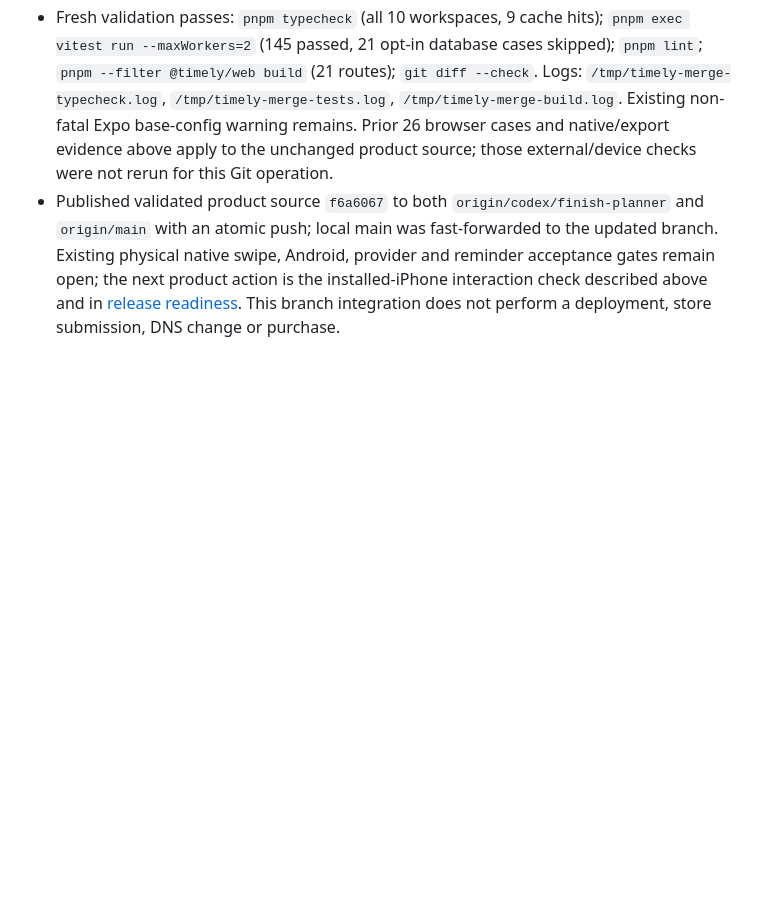
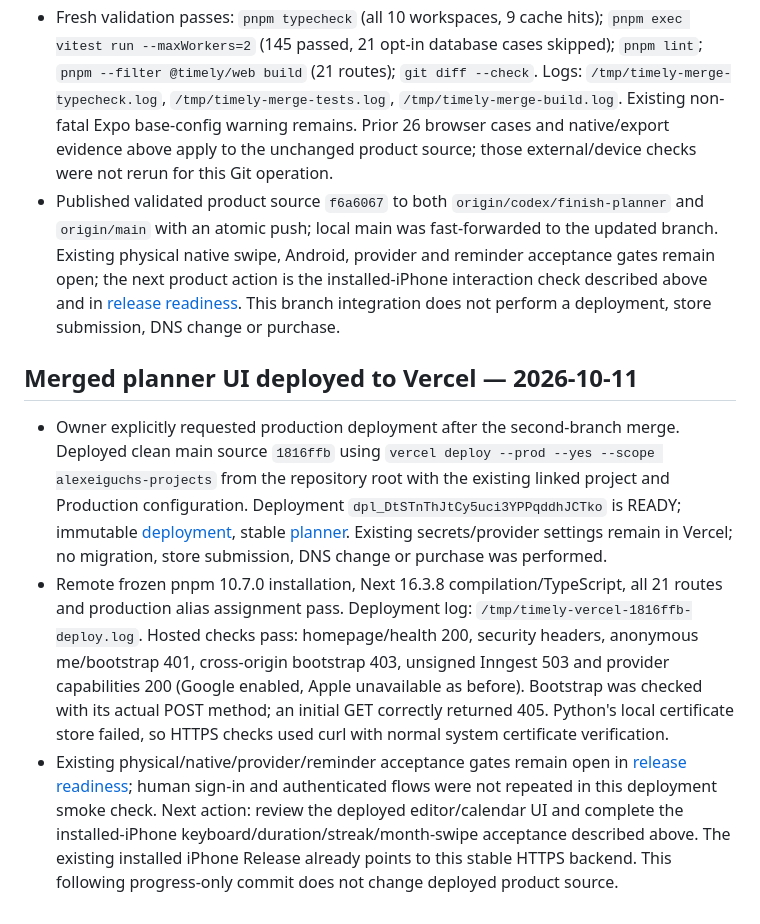
Before and after one commit to Alexeiguch/timely, a Markdown page: docs/progress.md, the part around the change. GitHub-like rendering; blank space fills up the shorter version.

Commit message:
Record merged planner UI Vercel deployment

```diff
--- a/docs/progress.md
+++ b/docs/progress.md
@@ -422,3 +422,9 @@ Never put secrets, OTPs or sessions into these documents. Neon authentication/se
 - Preserved all existing tracked/new UI changes in a named stash, restored them onto the updated branch, and verified tracked patch equality plus byte equality of all seven new files. The editor/month/sign-in improvements and ADR 016 above are included in this integration. Backup stash `timely-ui-before-second-branch-merge-2026-10-11` remains available.
 - Fresh validation passes: `pnpm typecheck` (all 10 workspaces, 9 cache hits); `pnpm exec vitest run --maxWorkers=2` (145 passed, 21 opt-in database cases skipped); `pnpm lint`; `pnpm --filter @timely/web build` (21 routes); `git diff --check`. Logs: `/tmp/timely-merge-typecheck.log`, `/tmp/timely-merge-tests.log`, `/tmp/timely-merge-build.log`. Existing non-fatal Expo base-config warning remains. Prior 26 browser cases and native/export evidence above apply to the unchanged product source; those external/device checks were not rerun for this Git operation.
 - Published validated product source `f6a6067` to both `origin/codex/finish-planner` and `origin/main` with an atomic push; local main was fast-forwarded to the updated branch. Existing physical native swipe, Android, provider and reminder acceptance gates remain open; the next product action is the installed-iPhone interaction check described above and in [release readiness](release-readiness.md). This branch integration does not perform a deployment, store submission, DNS change or purchase.
+
+## Merged planner UI deployed to Vercel — 2026-10-11
+
+- Owner explicitly requested production deployment after the second-branch merge. Deployed clean main source `1816ffb` using `vercel deploy --prod --yes --scope alexeiguchs-projects` from the repository root with the existing linked project and Production configuration. Deployment `dpl_DtSTnThJtCy5uci3YPPqddhJCTko` is READY; immutable [deployment](https://timely-bz6t6v7ai-alexeiguchs-projects.vercel.app), stable [planner](https://timely-mauve-five.vercel.app). Existing secrets/provider settings remain in Vercel; no migration, store submission, DNS change or purchase was performed.
+- Remote frozen pnpm 10.7.0 installation, Next 16.3.8 compilation/TypeScript, all 21 routes and production alias assignment pass. Deployment log: `/tmp/timely-vercel-1816ffb-deploy.log`. Hosted checks pass: homepage/health 200, security headers, anonymous me/bootstrap 401, cross-origin bootstrap 403, unsigned Inngest 503 and provider capabilities 200 (Google enabled, Apple unavailable as before). Bootstrap was checked with its actual POST method; an initial GET correctly returned 405. Python's local certificate store failed, so HTTPS checks used curl with normal system certificate verification.
+- Existing physical/native/provider/reminder acceptance gates remain open in [release readiness](release-readiness.md); human sign-in and authenticated flows were not repeated in this deployment smoke check. Next action: review the deployed editor/calendar UI and complete the installed-iPhone keyboard/duration/streak/month-swipe acceptance described above. The existing installed iPhone Release already points to this stable HTTPS backend. This following progress-only commit does not change deployed product source.
```
